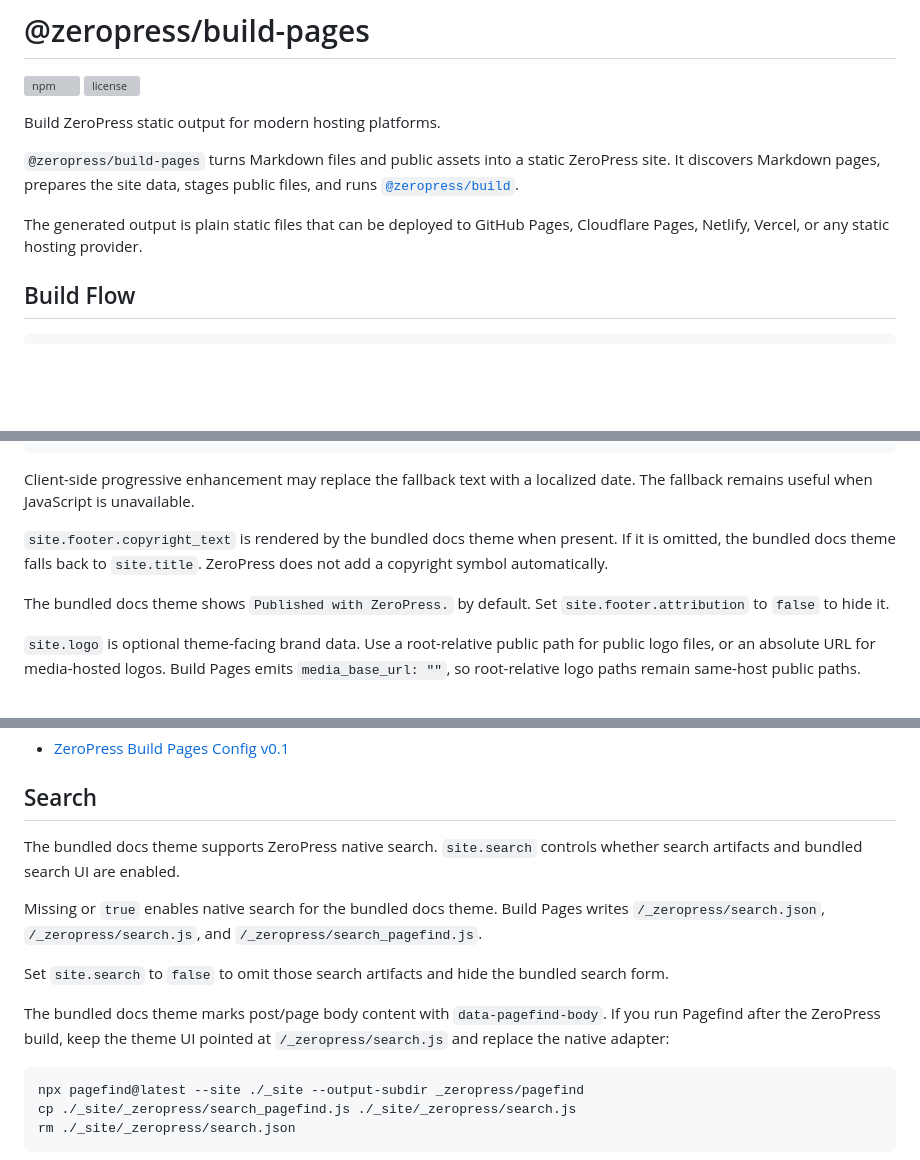
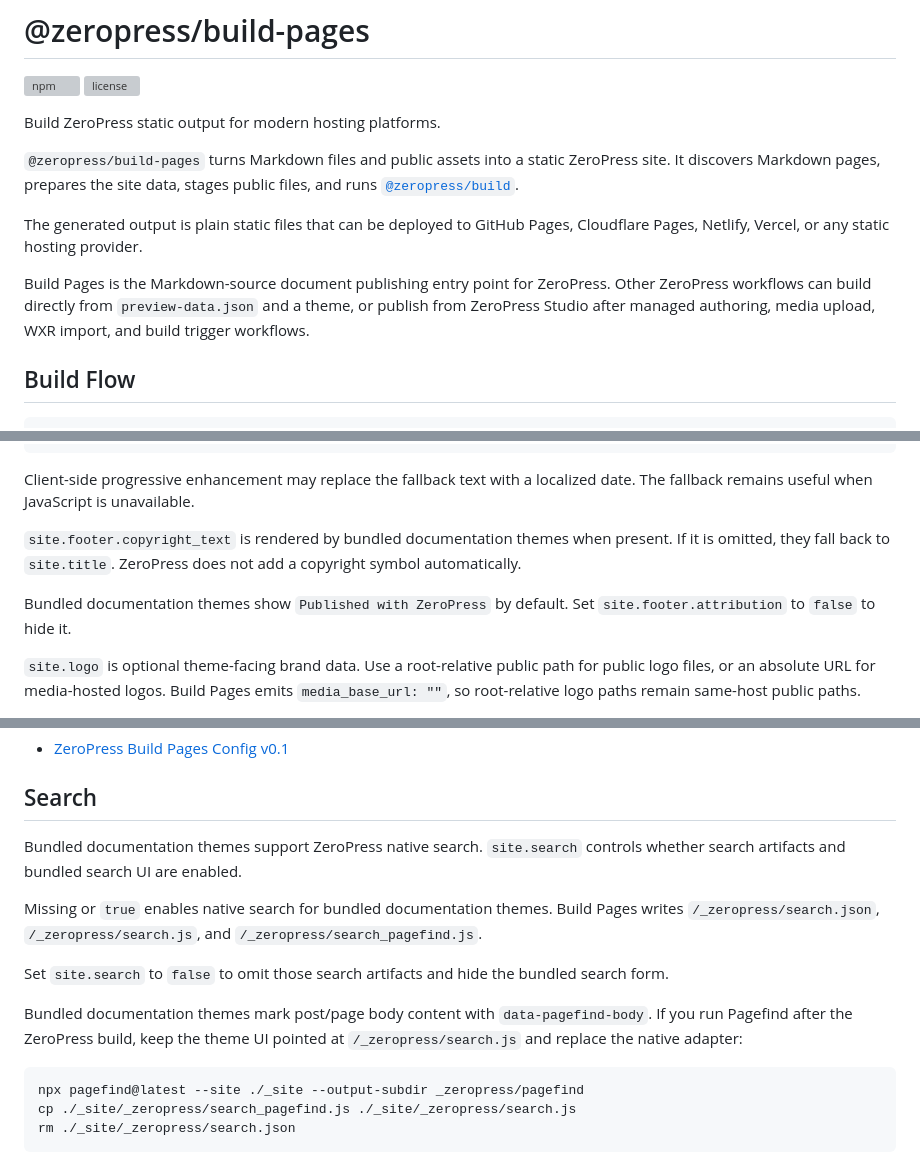
Before and after one commit to zeropress-app/zeropress-build-pages, a Markdown page: README.md, 3 parts joined by grey strips. Rendered like a GitHub page; blank space fills up the shorter version; grey boxes are pictures that could not be loaded.

Commit message:
docs: revise product info.

````diff
--- a/README.md
+++ b/README.md
@@ -8,6 +8,11 @@ Build ZeroPress static output for modern hosting platforms.
 `@zeropress/build-pages` turns Markdown files and public assets into a static ZeroPress site. It discovers Markdown pages, prepares the site data, stages public files, and runs [`@zeropress/build`](https://github.com/zeropress-app/zeropress-build).
 
 The generated output is plain static files that can be deployed to GitHub Pages, Cloudflare Pages, Netlify, Vercel, or any static hosting provider.
+
+Build Pages is the Markdown-source document publishing entry point for ZeroPress.
+Other ZeroPress workflows can build directly from `preview-data.json` and a
+theme, or publish from ZeroPress Studio after managed authoring, media upload,
+WXR import, and build trigger workflows.
 
 ## Build Flow
 
@@ -505,9 +510,9 @@ Themes can render the generated value with normal escaped interpolation:
 
 Client-side progressive enhancement may replace the fallback text with a localized date. The fallback remains useful when JavaScript is unavailable.
 
-`site.footer.copyright_text` is rendered by the bundled docs theme when present. If it is omitted, the bundled docs theme falls back to `site.title`. ZeroPress does not add a copyright symbol automatically.
+`site.footer.copyright_text` is rendered by bundled documentation themes when present. If it is omitted, they fall back to `site.title`. ZeroPress does not add a copyright symbol automatically.
 
-The bundled docs theme shows `Published with ZeroPress.` by default. Set `site.footer.attribution` to `false` to hide it.
+Bundled documentation themes show `Published with ZeroPress` by default. Set `site.footer.attribution` to `false` to hide it.
 
 `site.logo` is optional theme-facing brand data. Use a root-relative public path for public logo files, or an absolute URL for media-hosted logos. Build Pages emits `media_base_url: ""`, so root-relative logo paths remain same-host public paths.
 
@@ -525,13 +530,13 @@ Schemas:
 
 ## Search
 
-The bundled docs theme supports ZeroPress native search. `site.search` controls whether search artifacts and bundled search UI are enabled.
+Bundled documentation themes support ZeroPress native search. `site.search` controls whether search artifacts and bundled search UI are enabled.
 
-Missing or `true` enables native search for the bundled docs theme. Build Pages writes `/_zeropress/search.json`, `/_zeropress/search.js`, and `/_zeropress/search_pagefind.js`.
+Missing or `true` enables native search for bundled documentation themes. Build Pages writes `/_zeropress/search.json`, `/_zeropress/search.js`, and `/_zeropress/search_pagefind.js`.
 
 Set `site.search` to `false` to omit those search artifacts and hide the bundled search form.
 
-The bundled docs theme marks post/page body content with `data-pagefind-body`. If you run Pagefind after the ZeroPress build, keep the theme UI pointed at `/_zeropress/search.js` and replace the native adapter:
+Bundled documentation themes mark post/page body content with `data-pagefind-body`. If you run Pagefind after the ZeroPress build, keep the theme UI pointed at `/_zeropress/search.js` and replace the native adapter:
 
 ```bash
 npx pagefind@latest --site ./_site --output-subdir _zeropress/pagefind
````
Also changed, not shown: other parts of README.md (+1 -1 lines).
